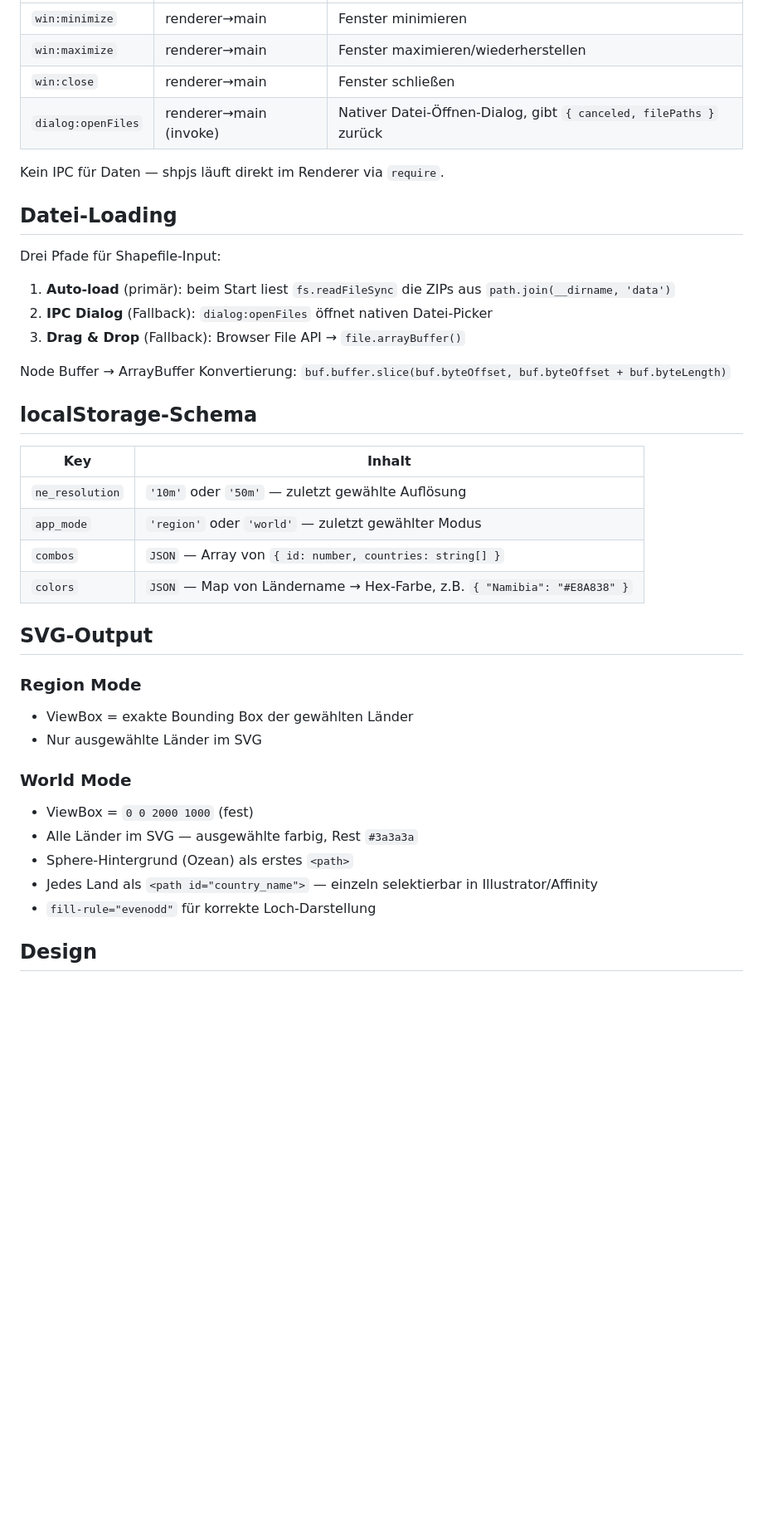
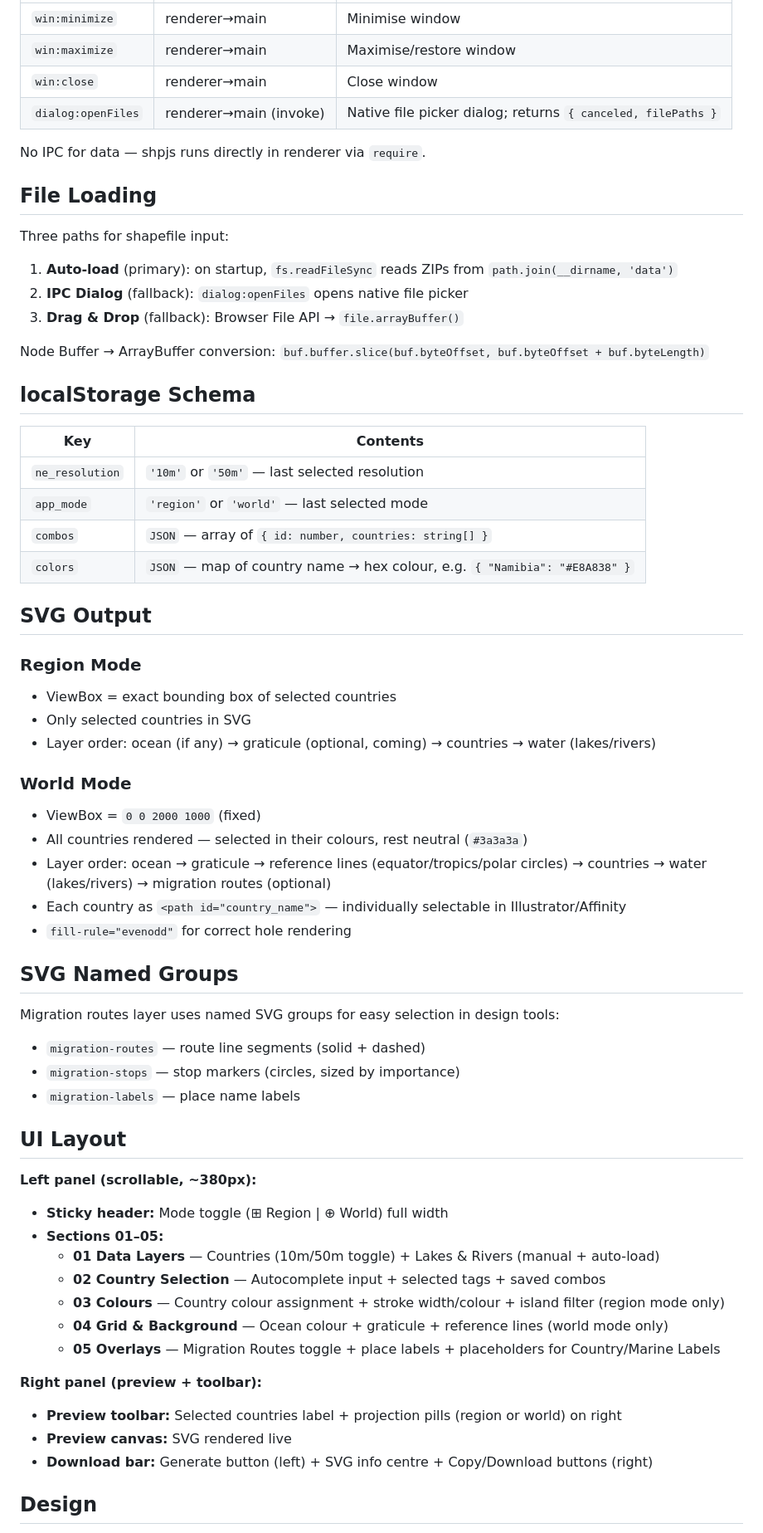
Before and after one commit to weltenlaeufersteve-create/Map-Projections, a Markdown page: CLAUDE.md, the part around one of its changes. Shown at 83% size. Rendered like a GitHub page; blank space fills up the shorter version.

```diff
--- a/CLAUDE.md
+++ b/CLAUDE.md
@@ -69,37 +65,59 @@ Projektionen World Mode:
 |---|---|---|
-| `win:minimize` | renderer→main | Fenster minimieren |
-| `win:maximize` | renderer→main | Fenster maximieren/wiederherstellen |
-| `win:close`    | renderer→main | Fenster schließen |
-| `dialog:openFiles` | renderer→main (invoke) | Nativer Datei-Öffnen-Dialog, gibt `{ canceled, filePaths }` zurück |
+| `win:minimize` | renderer→main | Minimise window |
+| `win:maximize` | renderer→main | Maximise/restore window |
+| `win:close` | renderer→main | Close window |
+| `dialog:openFiles` | renderer→main (invoke) | Native file picker dialog; returns `{ canceled, filePaths }` |
 
-Kein IPC für Daten — shpjs läuft direkt im Renderer via `require`.
+No IPC for data — shpjs runs directly in renderer via `require`.
 
-## Datei-Loading
-Drei Pfade für Shapefile-Input:
-1. **Auto-load** (primär): beim Start liest `fs.readFileSync` die ZIPs aus `path.join(__dirname, 'data')`
-2. **IPC Dialog** (Fallback): `dialog:openFiles` öffnet nativen Datei-Picker
-3. **Drag & Drop** (Fallback): Browser File API → `file.arrayBuffer()`
+## File Loading
+Three paths for shapefile input:
+1. **Auto-load** (primary): on startup, `fs.readFileSync` reads ZIPs from `path.join(__dirname, 'data')`
+2. **IPC Dialog** (fallback): `dialog:openFiles` opens native file picker
+3. **Drag & Drop** (fallback): Browser File API → `file.arrayBuffer()`
 
-Node Buffer → ArrayBuffer Konvertierung: `buf.buffer.slice(buf.byteOffset, buf.byteOffset + buf.byteLength)`
+Node Buffer → ArrayBuffer conversion: `buf.buffer.slice(buf.byteOffset, buf.byteOffset + buf.byteLength)`
 
-## localStorage-Schema
-| Key | Inhalt |
+## localStorage Schema
+| Key | Contents |
 |---|---|
-| `ne_resolution` | `'10m'` oder `'50m'` — zuletzt gewählte Auflösung |
-| `app_mode` | `'region'` oder `'world'` — zuletzt gewählter Modus |
-| `combos` | `JSON` — Array von `{ id: number, countries: string[] }` |
-| `colors` | `JSON` — Map von Ländername → Hex-Farbe, z.B. `{ "Namibia": "#E8A838" }` |
+| `ne_resolution` | `'10m'` or `'50m'` — last selected resolution |
+| `app_mode` | `'region'` or `'world'` — last selected mode |
+| `combos` | `JSON` — array of `{ id: number, countries: string[] }` |
+| `colors` | `JSON` — map of country name → hex colour, e.g. `{ "Namibia": "#E8A838" }` |
 
-## SVG-Output
+## SVG Output
 ### Region Mode
-- ViewBox = exakte Bounding Box der gewählten Länder
-- Nur ausgewählte Länder im SVG
+- ViewBox = exact bounding box of selected countries
+- Only selected countries in SVG
+- Layer order: ocean (if any) → graticule (optional, coming) → countries → water (lakes/rivers)
 
 ### World Mode
-- ViewBox = `0 0 2000 1000` (fest)
-- Alle Länder im SVG — ausgewählte farbig, Rest `#3a3a3a`
-- Sphere-Hintergrund (Ozean) als erstes `<path>`
-- Jedes Land als `<path id="country_name">` — einzeln selektierbar in Illustrator/Affinity
-- `fill-rule="evenodd"` für korrekte Loch-Darstellung
+- ViewBox = `0 0 2000 1000` (fixed)
+- All countries rendered — selected in their colours, rest neutral (`#3a3a3a`)
+- Layer order: ocean → graticule → reference lines (equator/tropics/polar circles) → countries → water (lakes/rivers) → migration routes (optional)
+- Each country as `<path id="country_name">` — individually selectable in Illustrator/Affinity
+- `fill-rule="evenodd"` for correct hole rendering
+
+## SVG Named Groups
+Migration routes layer uses named SVG groups for easy selection in design tools:
+- `migration-routes` — route line segments (solid + dashed)
+- `migration-stops` — stop markers (circles, sized by importance)
+- `migration-labels` — place name labels
+
+## UI Layout
+**Left panel (scrollable, ~380px):**
+- **Sticky header:** Mode toggle (⊞ Region | ⊕ World) full width
+- **Sections 01–05:**
+  - **01 Data Layers** — Countries (10m/50m toggle) + Lakes & Rivers (manual + auto-load)
+  - **02 Country Selection** — Autocomplete input + selected tags + saved combos
+  - **03 Colours** — Country colour assignment + stroke width/colour + island filter (region mode only)
+  - **04 Grid & Background** — Ocean colour + graticule + reference lines (world mode only)
+  - **05 Overlays** — Migration Routes toggle + place labels + placeholders for Country/Marine Labels
+
+**Right panel (preview + toolbar):**
+- **Preview toolbar:** Selected countries label + projection pills (region or world) on right
+- **Preview canvas:** SVG rendered live
+- **Download bar:** Generate button (left) + SVG info centre + Copy/Download buttons (right)
 
 ## Design
```
Also changed, not shown: other parts of CLAUDE.md (+81 -75 lines).
